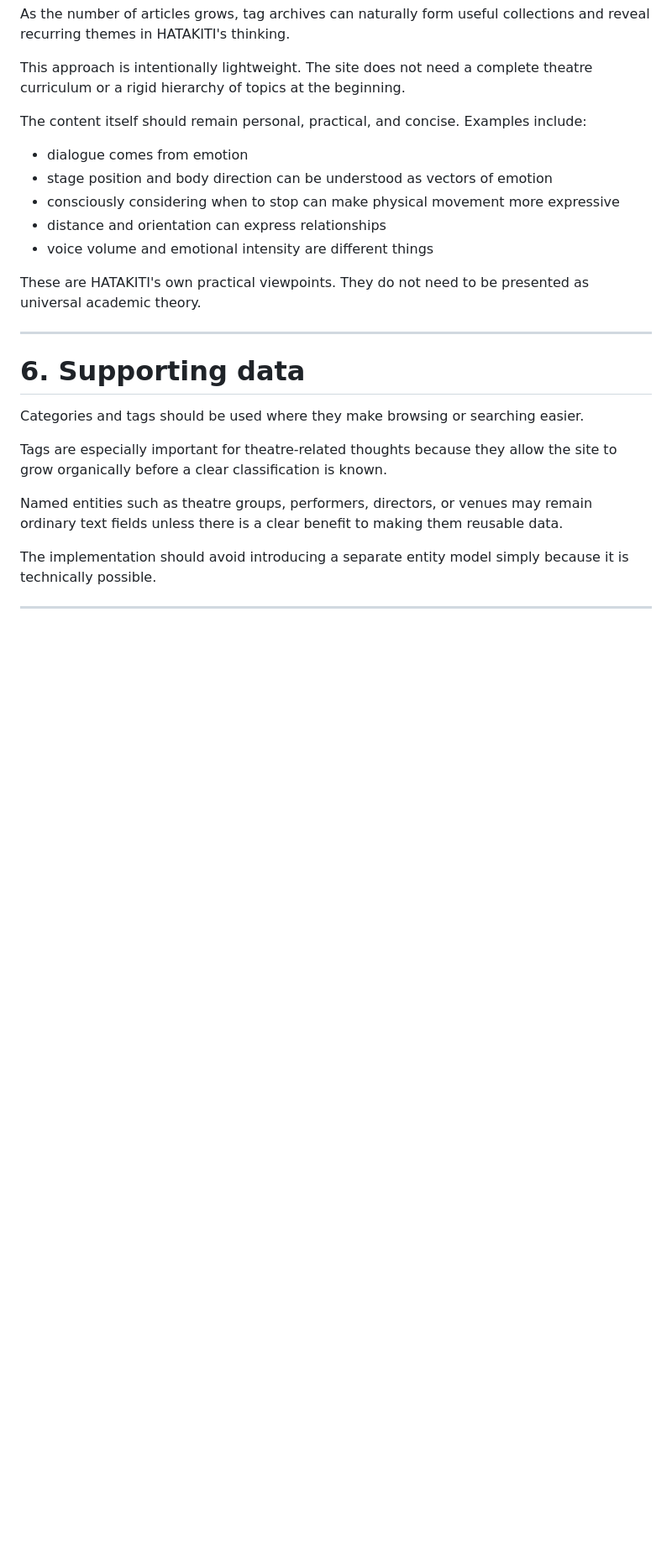
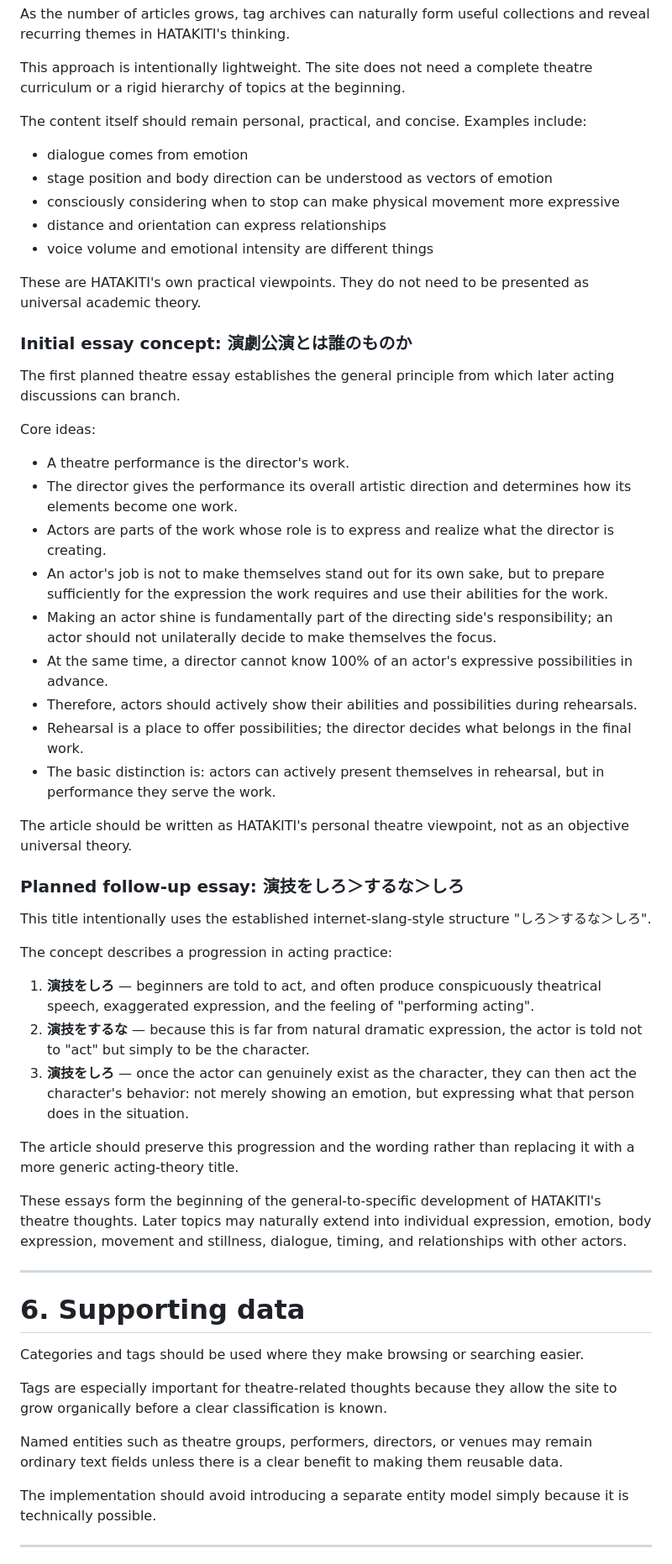
Before and after one commit to nisehatakiti/HATAKITI.com, a Markdown page: docs/03-ContentModel.md, the part around one of its changes. Shown at 84% size. Rendered like a GitHub page; blank space fills up the shorter version.

Commit message:
Add initial theatre essay concept

```diff
--- a/docs/03-ContentModel.md
+++ b/docs/03-ContentModel.md
@@ -144,6 +146,38 @@ The content itself should remain personal, practical, and concise. Examples incl
 
 These are HATAKITI's own practical viewpoints. They do not need to be presented as universal academic theory.
 
+### Initial essay concept: 演劇公演とは誰のものか
+
+The first planned theatre essay establishes the general principle from which later acting discussions can branch.
+
+Core ideas:
+
+- A theatre performance is the director's work.
+- The director gives the performance its overall artistic direction and determines how its elements become one work.
+- Actors are parts of the work whose role is to express and realize what the director is creating.
+- An actor's job is not to make themselves stand out for its own sake, but to prepare sufficiently for the expression the work requires and use their abilities for the work.
+- Making an actor shine is fundamentally part of the directing side's responsibility; an actor should not unilaterally decide to make themselves the focus.
+- At the same time, a director cannot know 100% of an actor's expressive possibilities in advance.
+- Therefore, actors should actively show their abilities and possibilities during rehearsals.
+- Rehearsal is a place to offer possibilities; the director decides what belongs in the final work.
+- The basic distinction is: actors can actively present themselves in rehearsal, but in performance they serve the work.
+
+The article should be written as HATAKITI's personal theatre viewpoint, not as an objective universal theory.
+
+### Planned follow-up essay: 演技をしろ＞するな＞しろ
+
+This title intentionally uses the established internet-slang-style structure "しろ＞するな＞しろ".
+
+The concept describes a progression in acting practice:
+
+1. **演技をしろ** — beginners are told to act, and often produce conspicuously theatrical speech, exaggerated expression, and the feeling of "performing acting".
+2. **演技をするな** — because this is far from natural dramatic expression, the actor is told not to "act" but simply to be the character.
+3. **演技をしろ** — once the actor can genuinely exist as the character, they can then act the character's behavior: not merely showing an emotion, but expressing what that person does in the situation.
+
+The article should preserve this progression and the wording rather than replacing it with a more generic acting-theory title.
+
+These essays form the beginning of the general-to-specific development of HATAKITI's theatre thoughts. Later topics may naturally extend into individual expression, emotion, body expression, movement and stillness, dialogue, timing, and relationships with other actors.
+
 ---
 
 # 6. Supporting data
```
Also changed, not shown: other parts of docs/03-ContentModel.md (+3 -1 lines).
